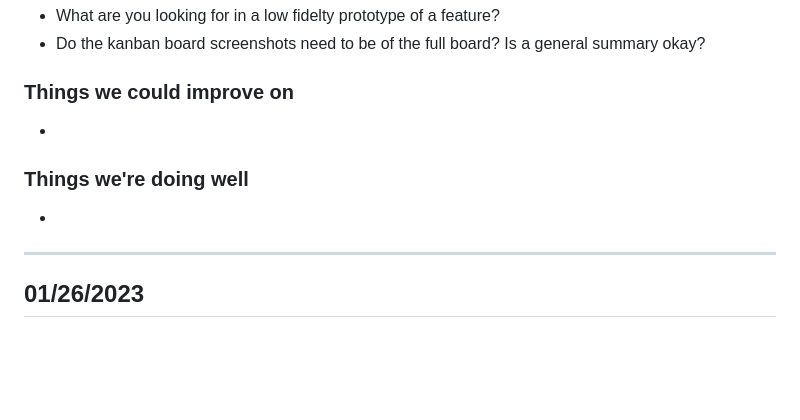
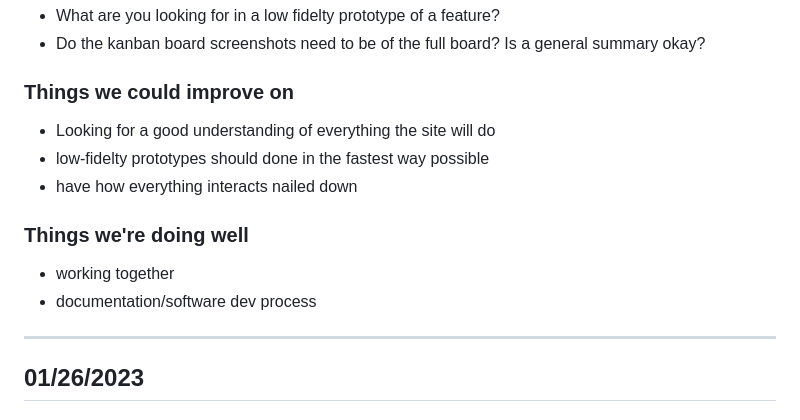
Before and after one commit to CS3450-Group9/Dans-AutoBarn, a Markdown page: docs/GroupMeetingNotes.md, the part around the change. Rendered like a GitHub page; blank space fills up the shorter version.

```diff
--- a/docs/GroupMeetingNotes.md
+++ b/docs/GroupMeetingNotes.md
@@ -11,9 +11,12 @@
 * What are you looking for in a low fidelty prototype of a feature?
 * Do the kanban board screenshots need to be of the full board? Is a general summary okay?
 ### Things we could improve on
-*
+* Looking for a good understanding of everything the site will do
+* low-fidelty prototypes should done in the fastest way possible
+* have how everything interacts nailed down
 ### Things we're doing well
-*
+* working together
+* documentation/software dev process
 ---
 ## 01/26/2023
 ### Questions for Dan
```
Also changed, not shown: docs/Standups.md (+13 -0 lines), docs/referencePhotos/burndownUpdates/02-08-23.png (added), docs/referencePhotos/kanbanUpdates/02-08-23.png (added).
